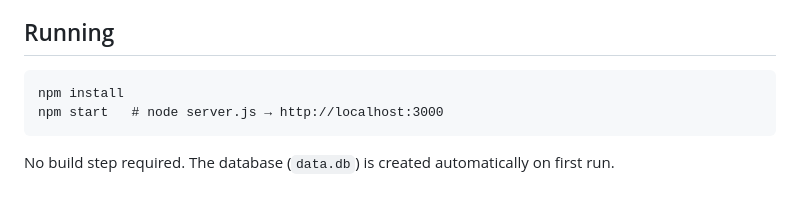
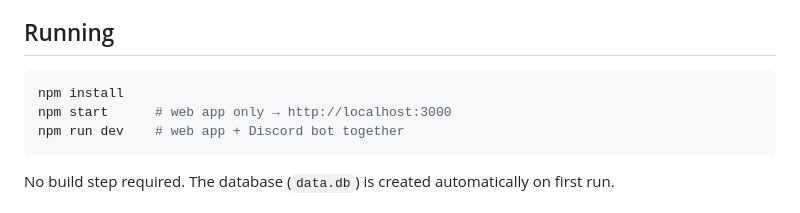
Before and after one commit to huynhliu17-hash/DnDManager, a Markdown page: README.md, the part around the change. GitHub-like rendering.

Commit message:
Clarify npm start vs npm run dev in Running section

````diff
--- a/README.md
+++ b/README.md
@@ -72,9 +72,10 @@ docs/                   — authoritative domain documentation
 
 ## Running
 
-```
+```bash
 npm install
-npm start   # node server.js → http://localhost:3000
+npm start      # web app only → http://localhost:3000
+npm run dev    # web app + Discord bot together
 ```
 
 No build step required. The database (`data.db`) is created automatically on first run.
````
